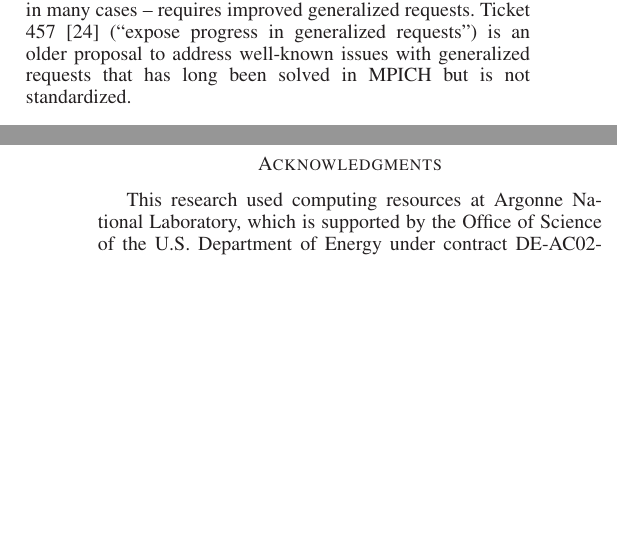
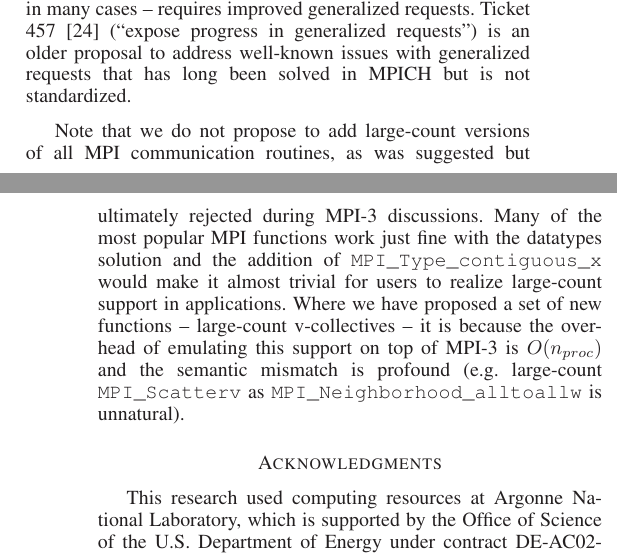
Before and after one commit to jeffhammond/BigMPI-paper, a LaTeX paper (bigmpi.tex, which reads text/mpi4.tex): two parts of the columns of pages 5 and 6 of 6, joined at a grey line, cut so that both start at the same text, the shorter picture padded with empty space. Compiled offline with LaTeX, dvips and Ghostscript.

Commit message:
more mpi-4; might want to move ahead of conclusions...

```diff
--- a/text/mpi4.tex
+++ b/text/mpi4.tex
@@ -53,3 +53,12 @@ requires improved generalized requests.
 Ticket 457~\cite{ticket457} % https://svn.mpi-forum.org/trac/mpi-forum-web/ticket/457
 (``expose progress in generalized requests'') is an older proposal to address well-known
 issues with generalized requests that has long been solved in MPICH but is not standardized.
+
+Note that we do not propose to add large-count versions of all MPI communication routines,
+as was suggested but ultimately rejected during MPI-3 discussions.
+Many of the most popular MPI functions work just fine with the datatypes solution and
+the addition of \texttt{MPI\_Type\_contiguous\_x} would make it almost trivial for users to
+realize large-count support in applications.
+Where we have proposed a set of new functions -- large-count v-collectives -- it is because
+the overhead of emulating this support on top of MPI-3 is $O(n_{proc})$ and the semantic mismatch is
+profound (e.g. large-count \texttt{MPI\_Scatterv} as \texttt{MPI\_Neighborhood\_alltoallw} is unnatural).
```
